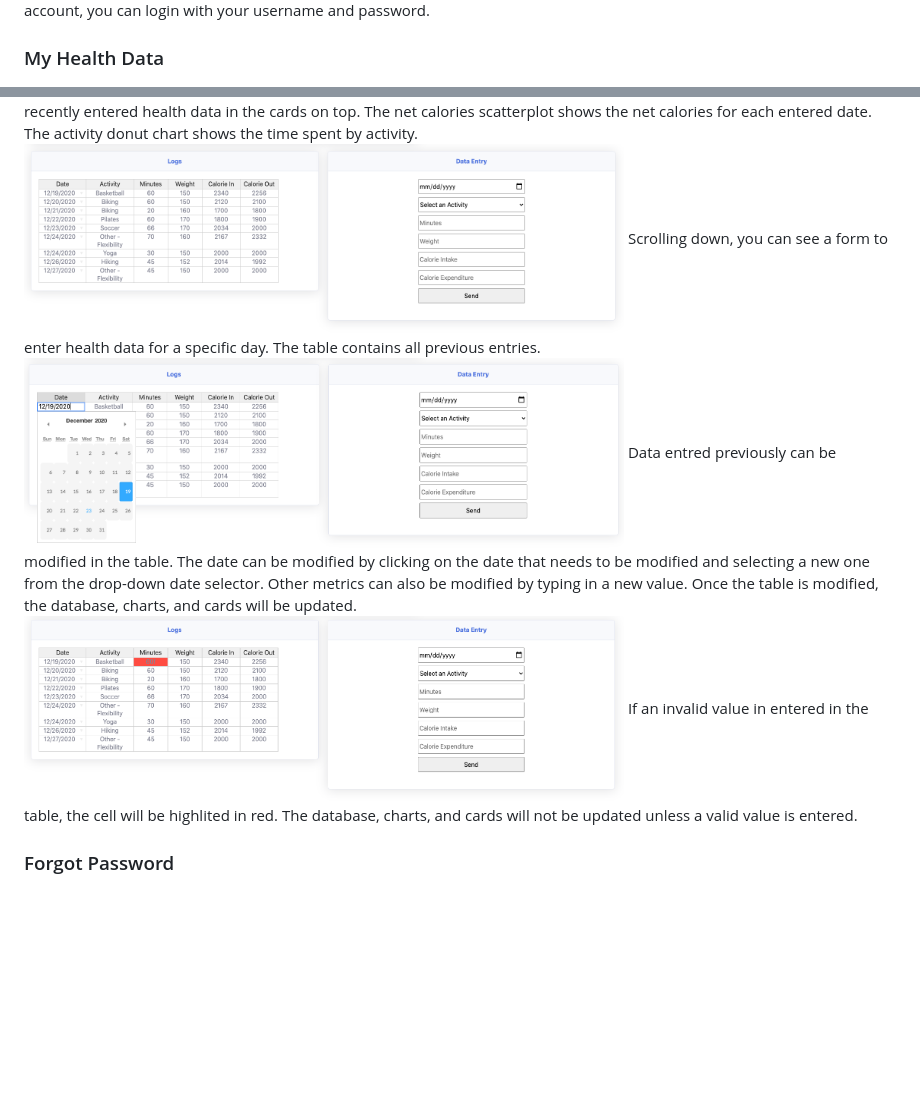
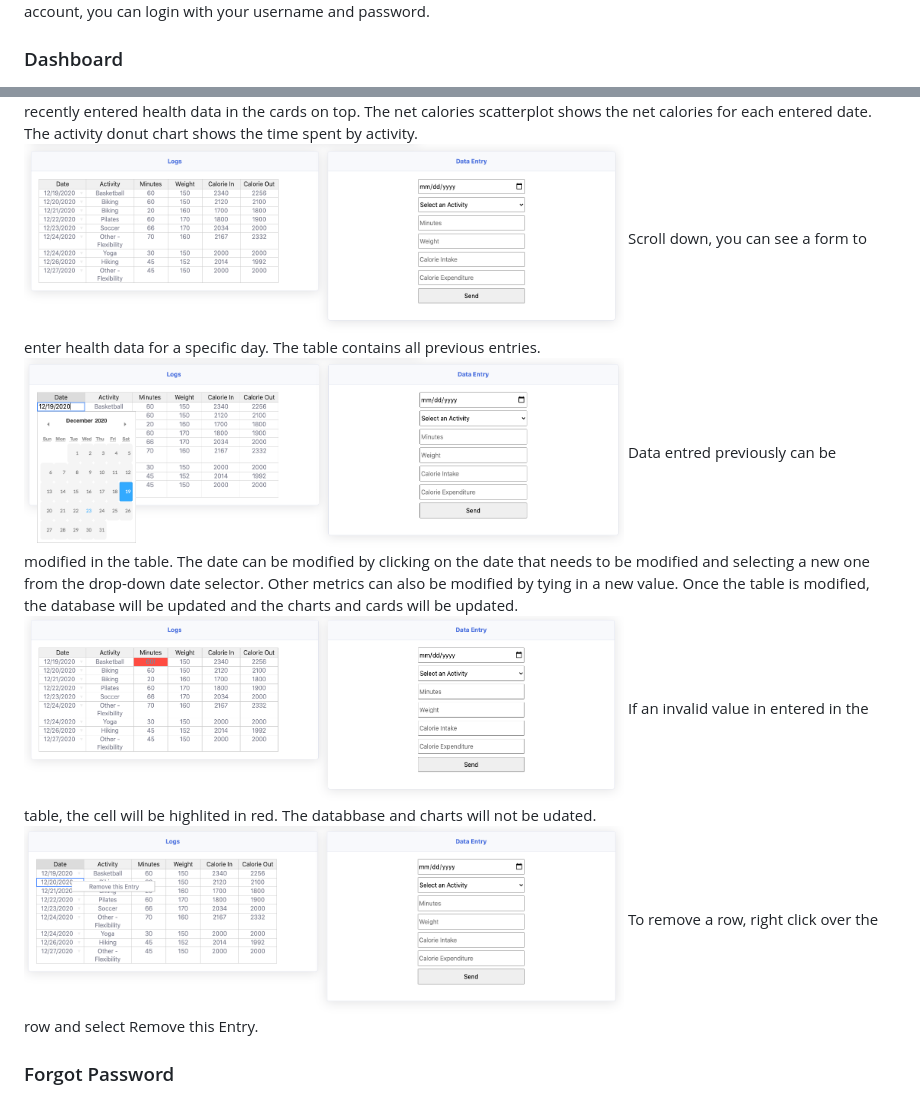
Before and after one commit to samrudhau/Health-Monitor-App, a Markdown page: readme.md, 2 parts joined by grey strips. GitHub-like rendering; pictures changed too: public/images/dashboard5.png (added); blank space fills up the shorter version.

Commit message:
read em udate

```diff
--- a/readme.md
+++ b/readme.md
@@ -37,18 +37,21 @@ If you are using the application for the first time, create an account.
 <img src="public/images/login.png"  width="600">
 If you have already created an account, you can login with your username and password.
 
-### My Health Data
+### Dashboard
 <img src="public/images/dashboard1.png" width="600">
 Here you can see your see your recently entered health data in the cards on top. The net calories scatterplot shows the net calories for each entered date. The activity donut chart shows the time spent by activity.
 
 <img src="public/images/dashboard2.png"  width="600">
-Scrolling down, you can see a form to enter health data for a specific day. The table contains all previous entries.
+Scroll down, you can see a form to enter health data for a specific day. The table contains all previous entries.
 
 <img src="public/images/dashboard3.png"  width="600">
-Data entred previously can be modified in the table. The date can be modified by clicking on the date that needs to be modified and selecting a new one from the drop-down date selector. Other metrics can also be modified by typing in a new value. Once the table is modified, the database, charts, and cards will be updated.
+Data entred previously can be modified in the table. The date can be modified by clicking on the date that needs to be modified and selecting a new one from the drop-down date selector. Other metrics can also be modified by tying in a new value. Once the table is modified, the database will be updated and the charts and cards will be updated.
 
 <img src="public/images/dashboard4.png"  width="600">
-If an invalid value in entered in the table, the cell will be highlited in red. The database, charts, and cards will not be updated unless a valid value is entered.
+If an invalid value in entered in the table, the cell will be highlited in red. The databbase and charts will not be udated.
+
+<img src="public/images/dashboard5.png"  width="600">
+To remove a row, right click over the row and select Remove this Entry.
 
 ### Forgot Password
 <img src="public/images/forgot-password.png" width="600">
```
Also changed, not shown: 1 other file.
